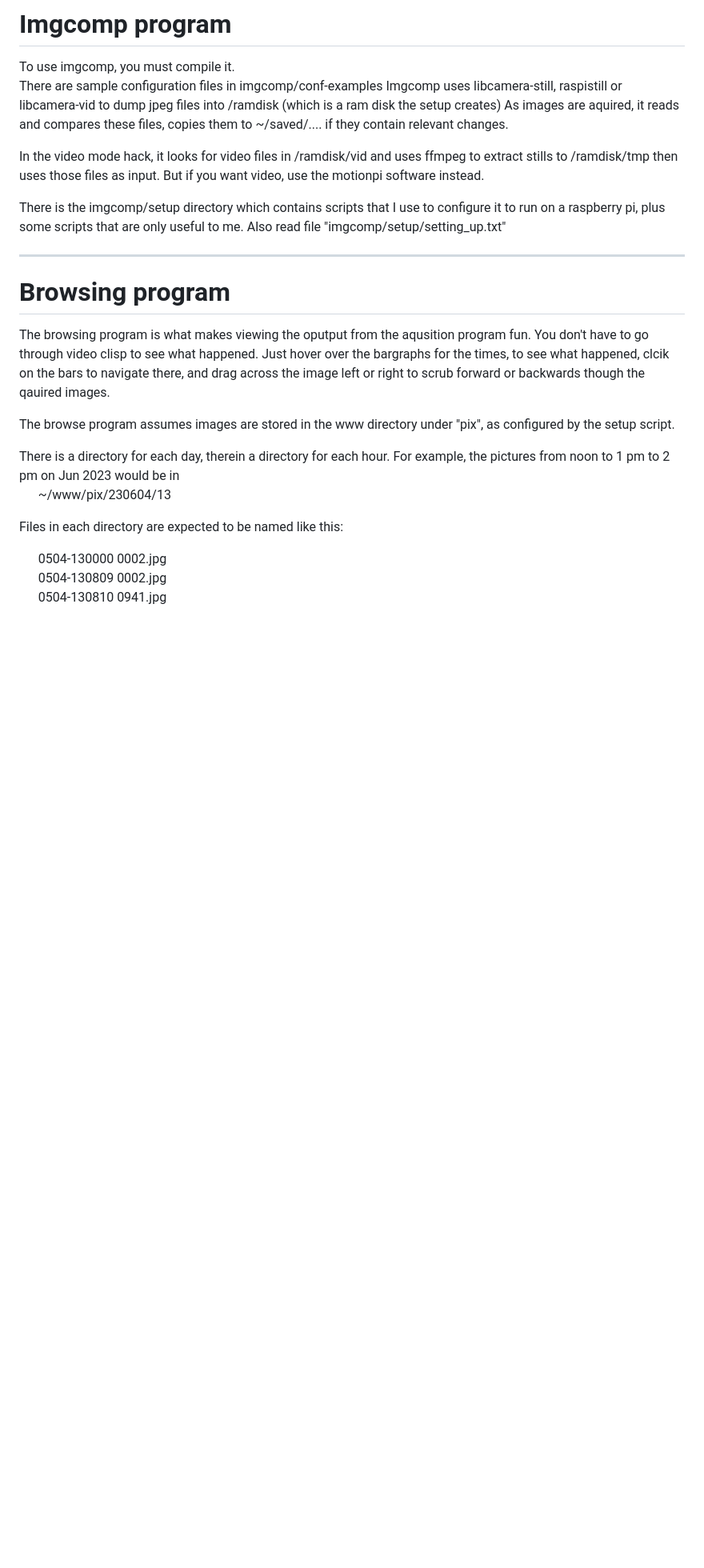
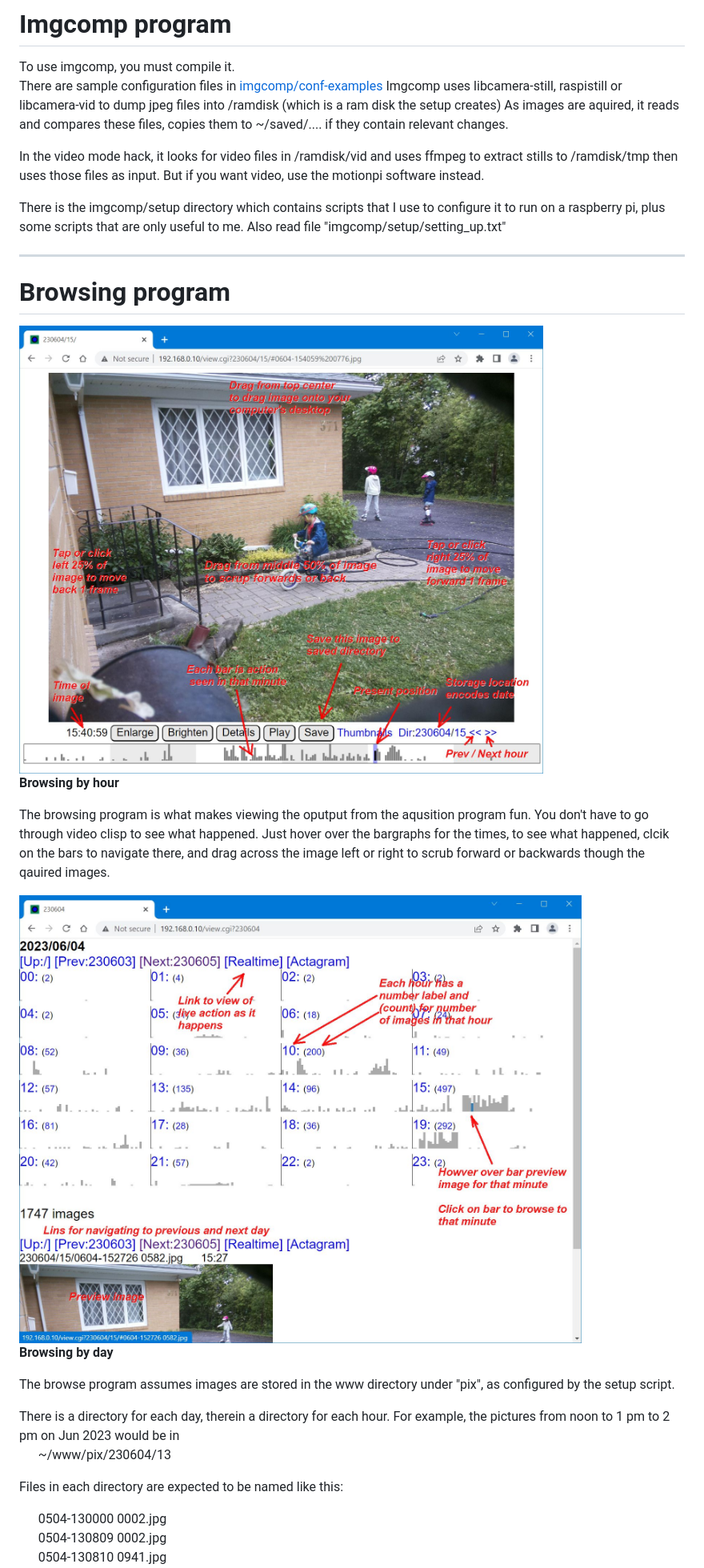
Before and after one commit to Matthias-Wandel/imgcomp, a Markdown page: docs/README.md, the part around the change printed below. Shown: that part at 80% size. Drawn GitHub-style; pictures changed too: docs/browse_day.jpg (added), docs/browse_main.jpg (added); blank space fills up the shorter version.

Commit message:
Add some pretty pictures to the main page

```diff
--- a/docs/README.md
+++ b/docs/README.md
@@ -53,7 +45,7 @@ but the html browser must use the above directory structure.
 <h1>Imgcomp program</h1>
 
 To use imgcomp, you must compile it.
-There are sample configuration files in imgcomp/conf-examples
+There are sample configuration files in <a href="../conf-examples/">imgcomp/conf-examples</a>
 Imgcomp uses libcamera-still, raspistill or libcamera-vid to dump jpeg
 files into /ramdisk (which is a ram disk the setup creates)
 As images are aquired, it reads and compares these files, copies them
@@ -70,6 +62,8 @@ useful to me.  Also read file "imgcomp/setup/setting_up.txt"
 <hr>
 
 <h1>Browsing program</h1>
+<img src="browse_main.jpg"><br>
+<b>Browsing by hour</b><p>
 
 The browsing program is what makes viewing the oputput from the aqusition
 program fun.  You don't have to go through video clisp to see what happened.
@@ -78,6 +72,11 @@ for the times, to see what happened, clcik on the bars to navigate there,
 and drag across the image left or right to scrub forward or backwards though
 the qauired images.
 <p>
+
+<img src="browse_day.jpg"><br>
+<b>Browsing by day</b><p>
+
+
 The browse program assumes images are stored in the www directory under
 "pix", as configured by the setup script.
 <p>
```
Also changed, not shown: other parts of docs/README.md (+4 -11 lines), 1 other file.
